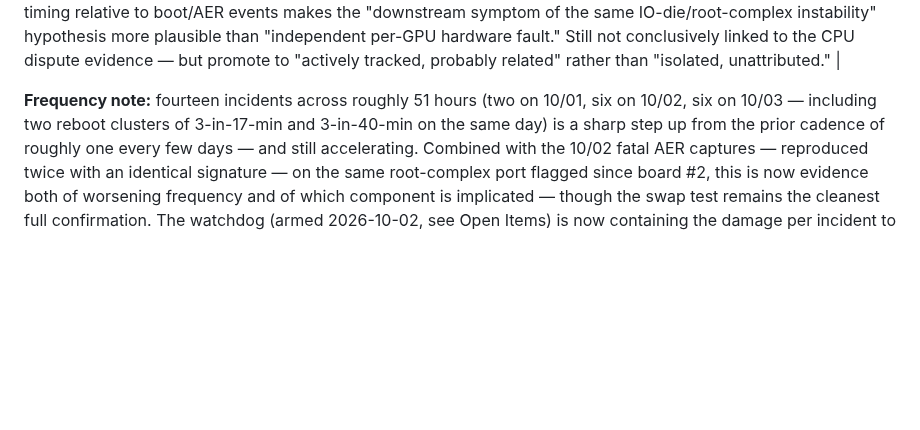
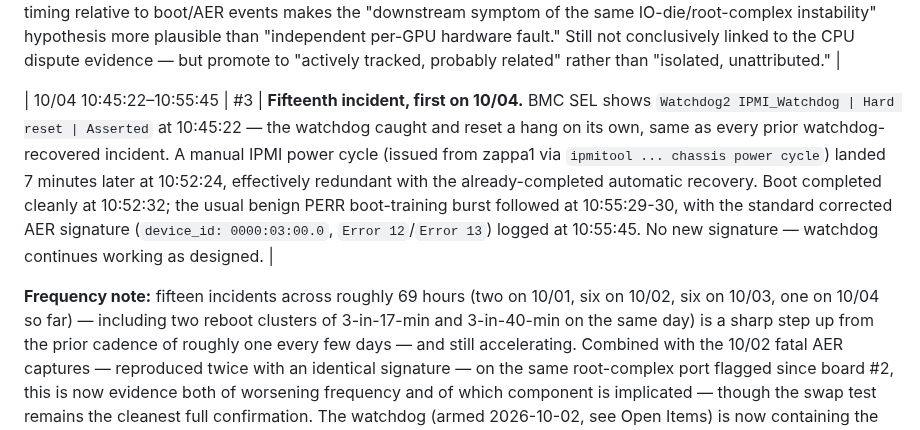
Before and after one commit to manishrony/ronyzap.github.io, a Markdown page: gpu-monitor/CASE-CPU-RETURN-EPYC9B14.md, the part around the change. Rendered like a GitHub page; blank space fills up the shorter version.

Commit message:
Log incident #15 — first 10/04 watchdog hang, manual IPMI cycle redundant
Watchdog caught and reset the hang at 10:45:22 on its own; the manual
power cycle issued from zappa1 at 10:52:24 landed after recovery was
already complete. Same AER signature as every prior incident.

Co-Authored-By: Claude Sonnet 5 <noreply@anthropic.com>
Claude-Session: https://claude.ai/code/session_012SebrQkyx5WsNByKuBeMse

```diff
--- a/gpu-monitor/CASE-CPU-RETURN-EPYC9B14.md
+++ b/gpu-monitor/CASE-CPU-RETURN-EPYC9B14.md
@@ -164,8 +164,10 @@ mechanism aside) and should still be run and recorded as planned.
 | 10/03 19:47 and 20:35 | #3 | **Thirteenth and fourteenth incidents.** Boots at 19:47:29 and 20:35:33. The 20:35 boot is the one captured in the console photograph showing `pcieport 0000:00:01.4` fatal-pattern-adjacent output plus a D-state cascade (`jbd2/nvme0n1p3`, `systemd-journal`, `rasdaemon`, `monitor`, `kaalia`, `cmfd-miner`, `python3` all blocked >122s) **and**, unusually, `systemd[1]: Failed to start systemd-journald.service` repeating across large timestamp jumps (493s → 616s → 1277s → 1729s → 2180s → 2631s) before the capture ends. This raised a filesystem-corruption concern (repeated real `nvme1n1` I/O errors the day before, per incident #11, made this plausible). **Confirmed as a false alarm, not corruption:** `fsck -n /dev/nvme0n1p3` (dry-run) reports `clean, 177181/50331648 files, 6040140/201326592 blocks`; `dmesg` shows only the standard boot-time `mounted ro → systemd-remount-fs → remounted rw` sequence, not a fault response; the one genuine anomaly is `systemd-journald[2357]: File ... system.journal corrupted or uncleanly shut down, renaming and replacing` — journald self-healing its own log file after an unclean shutdown, which is expected after any hard/watchdog reset and explains the earlier "Failed to start" messages (journald was busy discarding the old journal, not broken). |
 | 10/03 20:35:34 (4s after boot) | #3 | **Second occurrence of the NVRM register-read fault, now on a different GPU.** `NVRM: GPU1 gpuHandleSanityCheckRegReadError_GH100: Possible bad register read: addr: 0x110094, regvalue: 0xbadf2100` — identical address and sentinel value to the 10/03 13:48:41 occurrence on GPU4, but this time on **GPU1**, and only 4 seconds after boot (tighter correlation with the boot-time AER than the first occurrence's 23s gap). Per the standing open item, a recurrence on a *different* GPU meets the bar for tracking this as a real, repeating signal rather than a one-off: it is not GPU4-specific, and its consistent timing relative to boot/AER events makes the "downstream symptom of the same IO-die/root-complex instability" hypothesis more plausible than "independent per-GPU hardware fault." Still not conclusively linked to the CPU dispute evidence — but promote to "actively tracked, probably related" rather than "isolated, unattributed." |
 
-**Frequency note:** fourteen incidents across roughly 51 hours (two on 10/01,
-six on 10/02, six on 10/03 — including two reboot clusters of 3-in-17-min and
+| 10/04 10:45:22–10:55:45 | #3 | **Fifteenth incident, first on 10/04.** BMC SEL shows `Watchdog2 IPMI_Watchdog | Hard reset | Asserted` at 10:45:22 — the watchdog caught and reset a hang on its own, same as every prior watchdog-recovered incident. A manual IPMI power cycle (issued from zappa1 via `ipmitool ... chassis power cycle`) landed 7 minutes later at 10:52:24, effectively redundant with the already-completed automatic recovery. Boot completed cleanly at 10:52:32; the usual benign PERR boot-training burst followed at 10:55:29-30, with the standard corrected AER signature (`device_id: 0000:03:00.0`, `Error 12`/`Error 13`) logged at 10:55:45. No new signature — watchdog continues working as designed. |
+
+**Frequency note:** fifteen incidents across roughly 69 hours (two on 10/01,
+six on 10/02, six on 10/03, one on 10/04 so far) — including two reboot clusters of 3-in-17-min and
 3-in-40-min on the same day) is a sharp
 step up from the prior cadence of roughly one every few days — and still
 accelerating. Combined with the 10/02 fatal AER captures — reproduced
```
